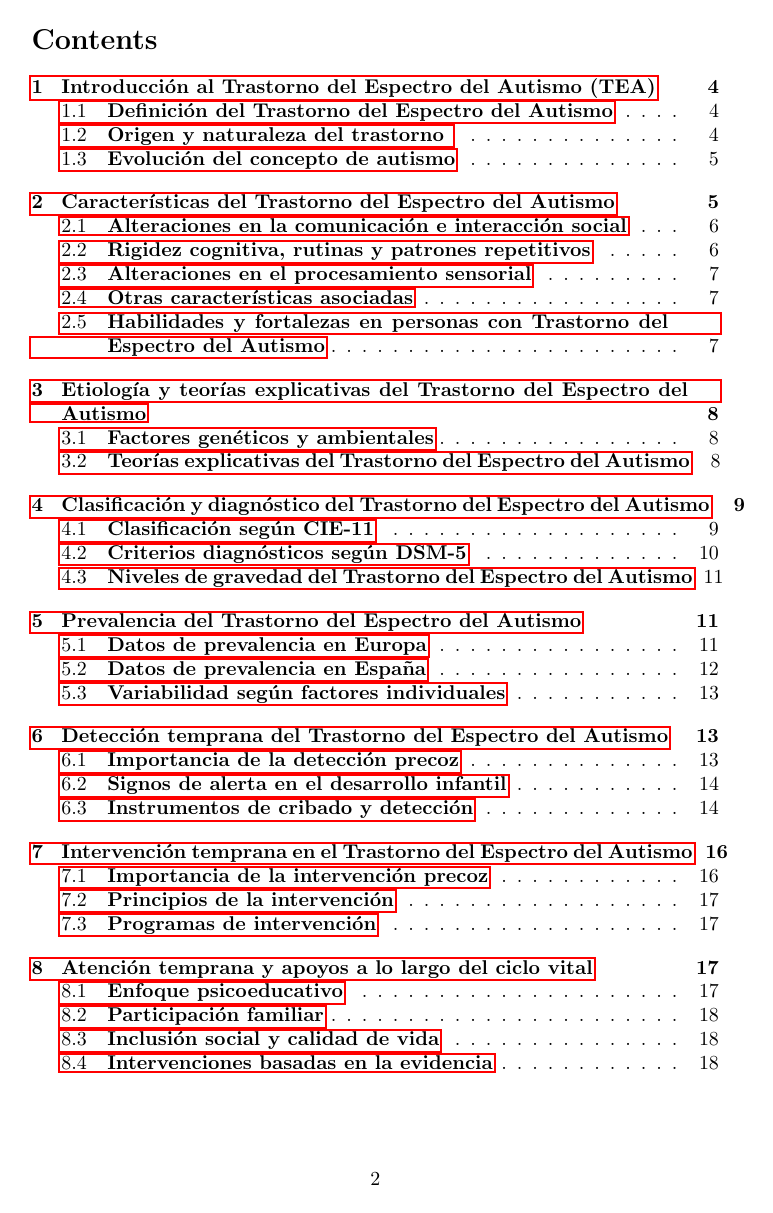
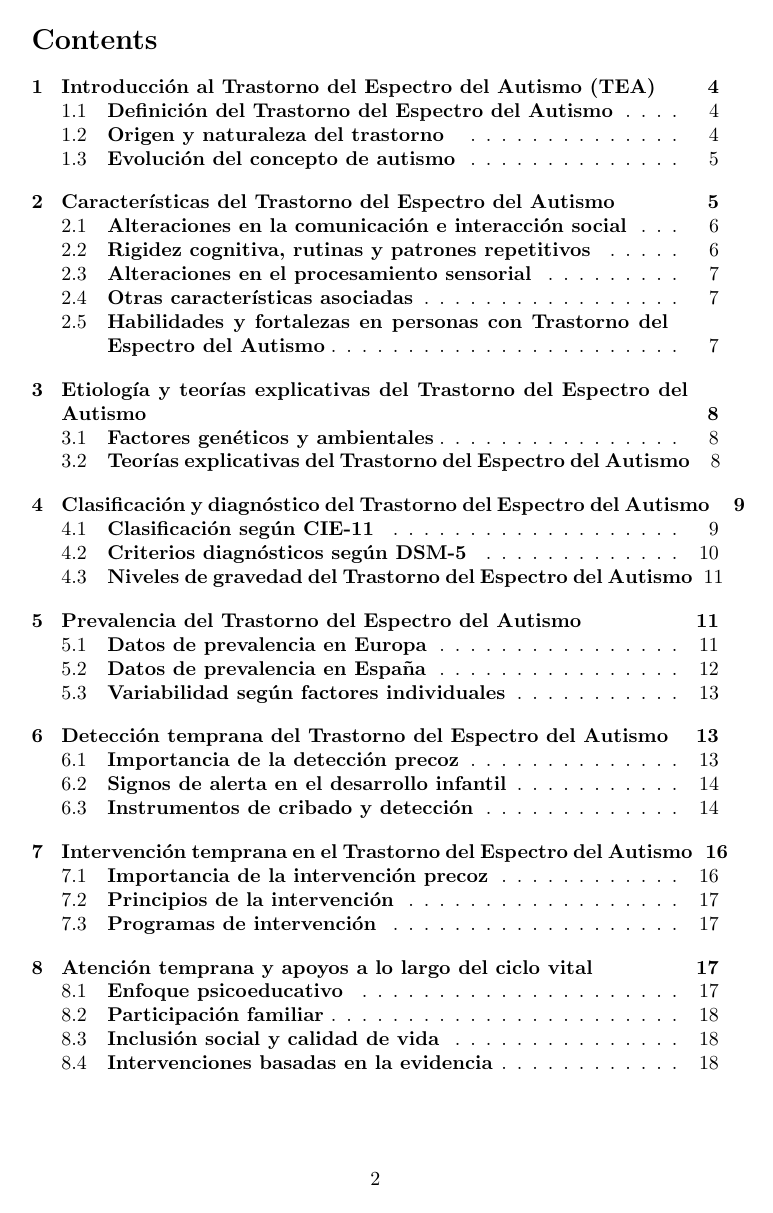
Before and after one commit to Lucia-G-R/Supuesto_5_Necesidades, a LaTeX document (docs/main.tex): page 2 of 57. Compiled offline with pdfLaTeX.

Commit message:
Actualización docs

```diff
--- a/docs/main.tex
+++ b/docs/main.tex
@@ -2,7 +2,8 @@
 \usepackage{graphicx} % Required for inserting images
 \usepackage{placeins}
 \usepackage{pdfpages}
-\usepackage{hyperref}
+\usepackage[hidelinks]{hyperref}
+\usepackage{xurl}
 
 \graphicspath{{img/}}
 
```
Also changed, not shown: docs/main.pdf, docs/main.tex (2 more changed lines).
